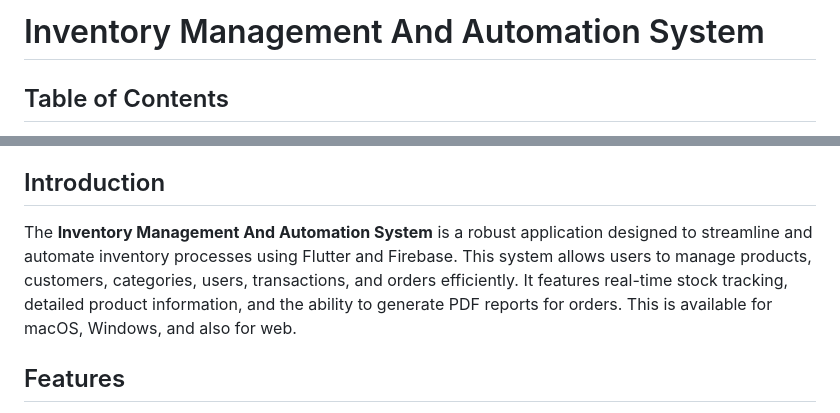
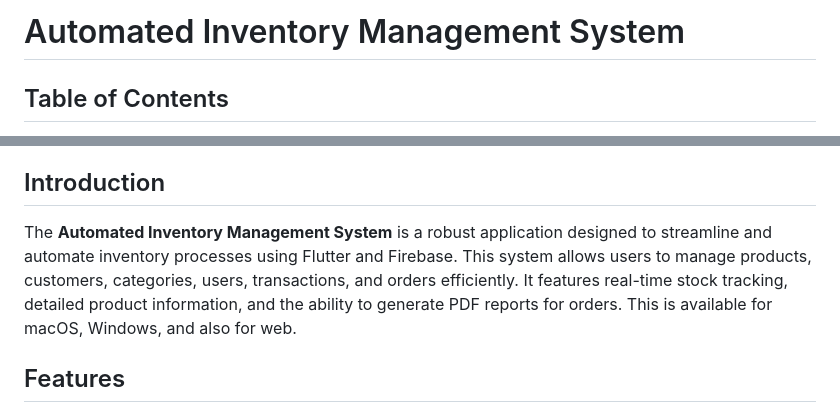
Before and after one commit to mahbub-hasan-abid/Automated-Inventory-Management-System, a Markdown page: README.md, 2 parts joined by grey strips. GitHub-like rendering.

```diff
--- a/README.md
+++ b/README.md
@@ -1,4 +1,4 @@
-# Inventory Management And Automation System
+# Automated Inventory Management System
 
 ## Table of Contents
 - [Introduction](#introduction)
@@ -27,7 +27,7 @@
 - [Screenshots](#screenshots)
 
 ## Introduction
-The **Inventory Management And Automation System** is a robust application designed to streamline and automate inventory processes using Flutter and Firebase. This system allows users to manage products, customers, categories, users, transactions, and orders efficiently. It features real-time stock tracking, detailed product information, and the ability to generate PDF reports for orders. This is available for macOS, Windows, and also for  web.
+The **Automated Inventory Management System** is a robust application designed to streamline and automate inventory processes using Flutter and Firebase. This system allows users to manage products, customers, categories, users, transactions, and orders efficiently. It features real-time stock tracking, detailed product information, and the ability to generate PDF reports for orders. This is available for macOS, Windows, and also for  web.
 
 
 
```
